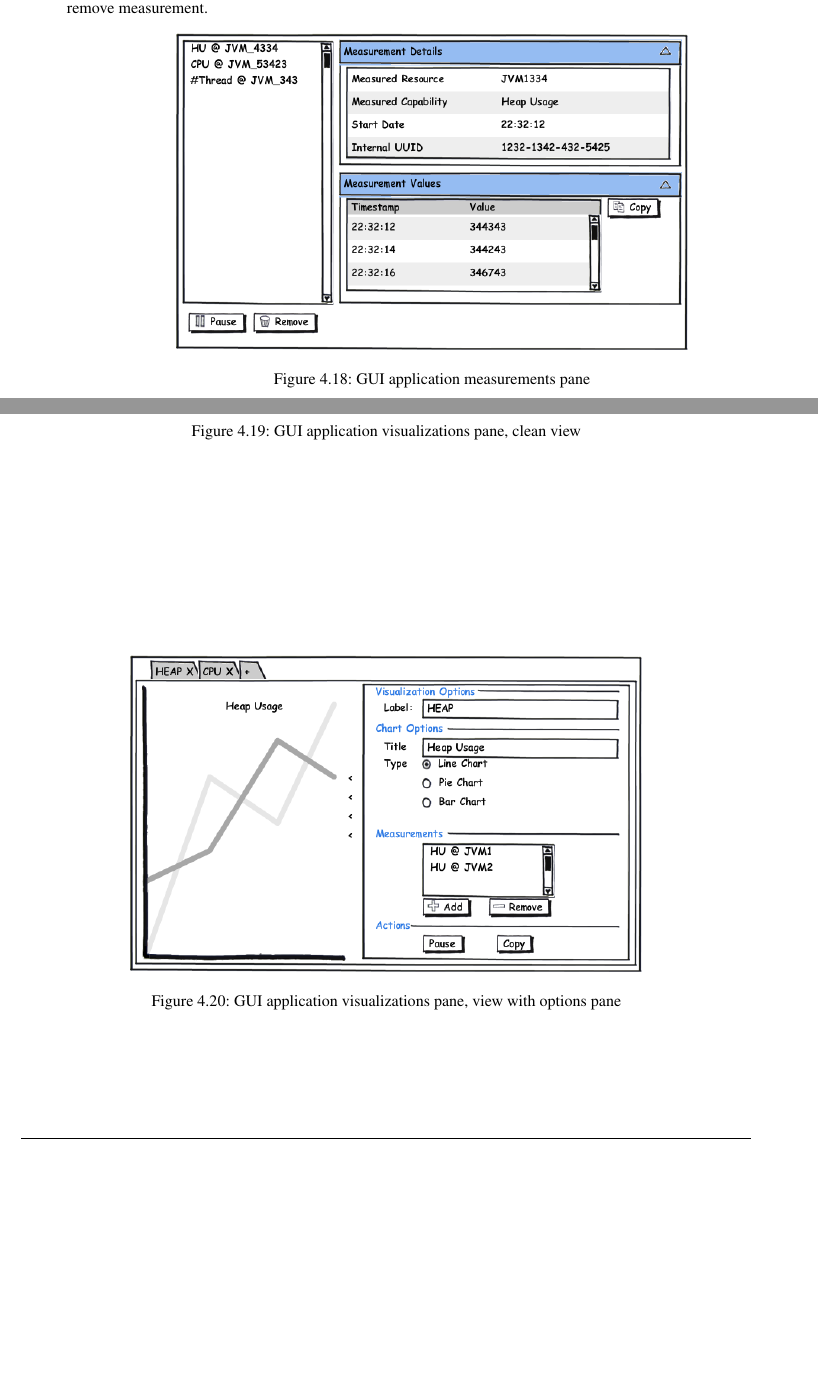
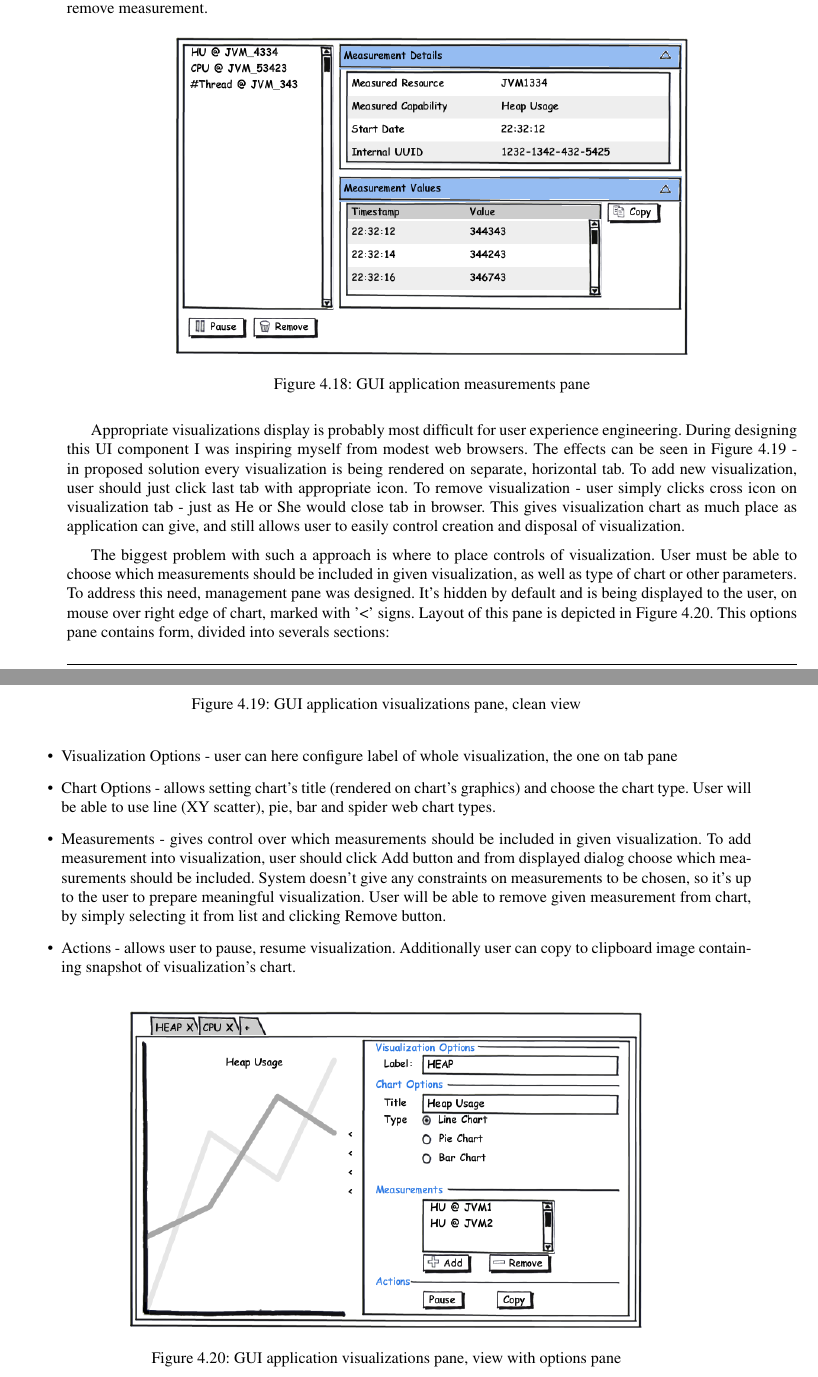
Before and after one commit to stoiczek/SemSimMon, a LaTeX thesis (doc/masters/masters.tex, which reads doc/masters/cha_arch/gui.tex): two parts of pages 29 and 30 of 36, joined at a grey line, cut so that both start at the same text, the shorter picture padded with empty space. Compiled offline with pdfLaTeX.

Commit message:
Described visualizations

```diff
--- a/doc/masters/cha_arch/gui.tex
+++ b/doc/masters/cha_arch/gui.tex
@@ -90,12 +80,41 @@ pause, resume or remove measurement.
   \label{fig:mock_measurements}
 \end{figure}
 
+
+
 \begin{figure}[ht]
   \centering
   \includegraphics[width=0.7\textwidth]{mock_vis_clean}
   \caption{GUI application visualizations pane, clean view}
   \label{fig:mock_vis_clean}
 \end{figure}
+
+Appropriate visualizations display is probably most difficult for user experience engineering. During designing this UI
+component I was inspiring myself from modest web browsers. The effects can be seen in Figure~\ref{fig:mock_vis_clean} -
+in proposed solution every visualization is being rendered on separate, horizontal tab. To add new visualization, user
+should just click last tab with appropriate icon. To remove visualization - user simply clicks cross icon on
+visualization tab - just as He or She would close tab in browser. This gives visualization chart as much place as
+application can give, and still allows user to easily control creation and disposal of visualization.
+
+The biggest problem with such a approach is where to place controls of visualization. User must be able to choose which
+measurements should be included in given visualization, as well as type of chart or other parameters. To address this
+need, management pane was designed. It's hidden by default and is being displayed to the user, on mouse over right
+edge of chart, marked with '<' signs. Layout of this pane is depicted in Figure~\ref{fig:mock_vis_options}. This
+options pane contains form, divided into severals sections:
+
+\begin{itemize}
+ \item Visualization Options - user can here configure label of whole visualization, the one on tab pane
+ \item Chart Options - allows setting chart's title (rendered on chart's graphics) and choose the chart type. User will
+be able to use line (XY scatter), pie, bar and  spider web chart types.
+ \item Measurements - gives control over which measurements should be included in given visualization. To add
+measurement into visualization, user should click Add button and from displayed dialog choose which measurements should
+be included. System doesn't give any constraints on measurements to be chosen, so it's up to the user to prepare
+meaningful visualization. User will be able to remove given measurement from chart, by simply selecting it from list
+and clicking Remove button.
+ \item Actions - allows user to pause, resume visualization. Additionally user can copy to clipboard image containing
+snapshot of visualization's chart.
+\end{itemize}
+
 
 \begin{figure}[ht]
   \centering
```
Also changed, not shown: doc/masters/cha_arch/gui.tex (10 more changed lines).
